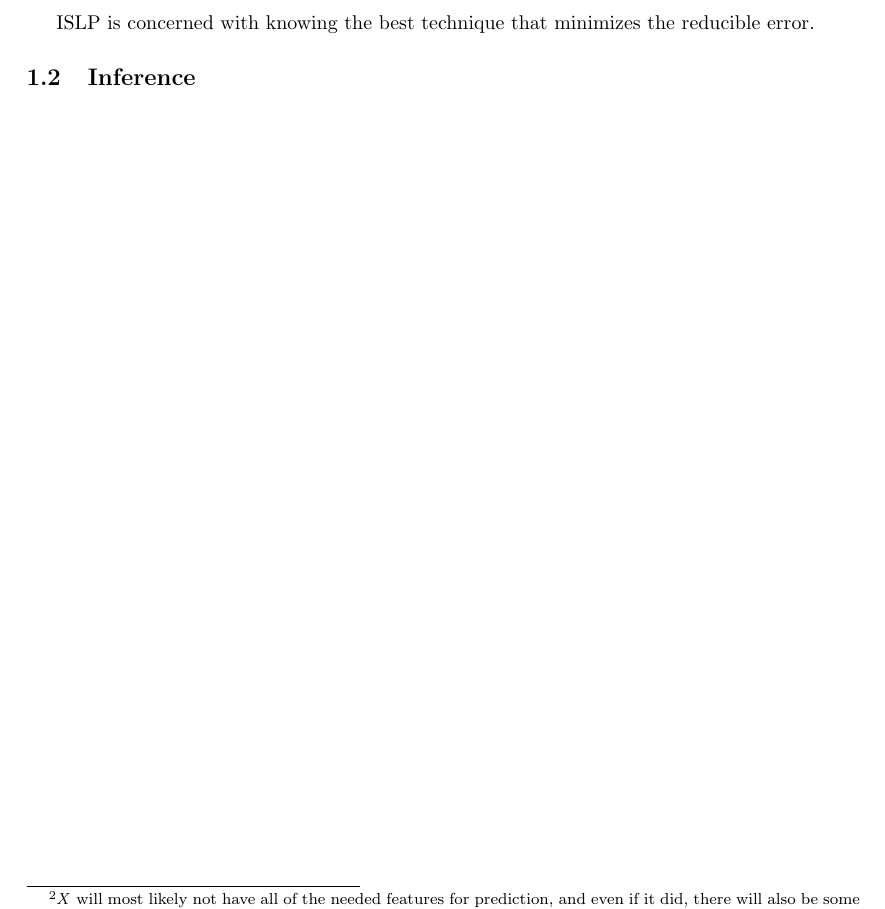
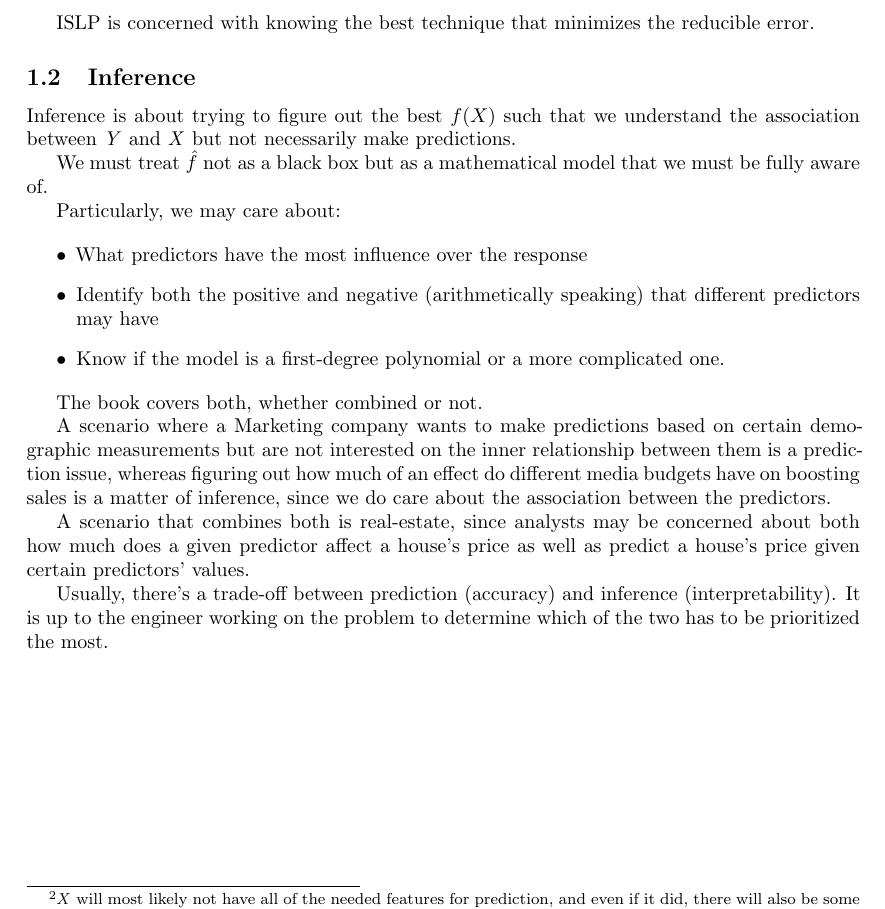
Before and after one commit to antonionatusch/islp-study-notes, a LaTeX document (latex/ch-2-notes/main.tex): part of page 3 of 3, cut so that both start at the same text. Compiled offline with LaTeX, dvips and Ghostscript.

Commit message:
feat(ch-2-latex): finish inference subsection

```diff
--- a/latex/ch-2-notes/main.tex
+++ b/latex/ch-2-notes/main.tex
@@ -249,6 +249,48 @@ reducible error.
 
 \subsection{Inference}\label{sub:Inference} % (fold)
 
+Inference is about trying to figure out
+the best $ f(X) $ such that we understand
+the association between \textit{Y}
+and \textit{X}
+but not necessarily make predictions.
+
+We must treat $ \hat{f} $ not as a
+black box but as a mathematical
+model that we must be fully aware of.
+
+Particularly, we may care about:
+
+\begin{itemize}
+	\item What predictors have the most influence over the response
+	\item Identify both the positive and negative (arithmetically speaking)
+	      that different predictors may have
+	\item Know if the model is a first-degree polynomial or a more complicated one.
+\end{itemize}
+
+The book covers both, whether combined or not.
+
+A scenario where a Marketing company wants to make
+predictions based on certain demographic measurements
+but are not interested on the inner relationship
+between them is a prediction issue, whereas
+figuring out how much of an effect do
+different media budgets have on boosting
+sales is a matter of inference, since
+we do care about the association between the predictors.
+
+A scenario that combines both is real-estate, since
+analysts may be concerned about both how much
+does a given predictor affect a house's price as well
+as predict a house's price given certain predictors'
+values.
+
+Usually, there's a trade-off between
+prediction (accuracy) and inference (interpretability).
+It is up to the engineer working on the problem
+to determine which of the two has to be prioritized the
+most.
+
 % subsection Inference (end)
 
 
```
